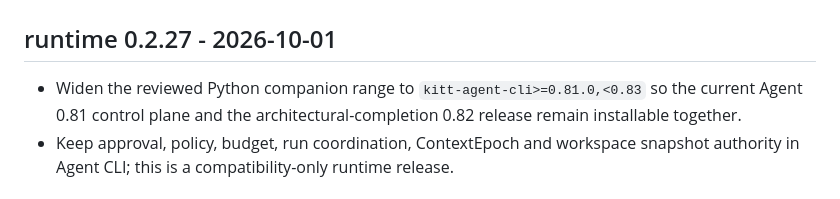
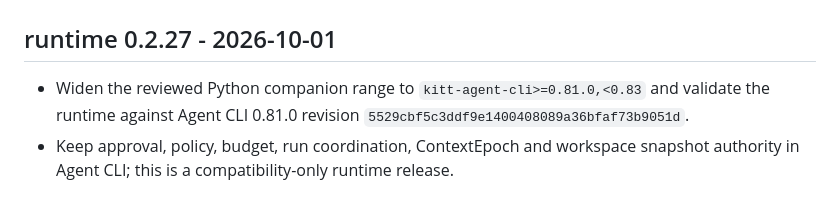
Before and after one commit to rfdetoni/kitt-assistant, a Markdown page: CHANGELOG.md, the part around the change. Rendered like a GitHub page.

Commit message:
Record Agent 0.81 validated companion SHA

```diff
--- a/CHANGELOG.md
+++ b/CHANGELOG.md
@@ -2,7 +2,7 @@
 
 ## runtime 0.2.27 - 2026-10-01
 
-- Widen the reviewed Python companion range to `kitt-agent-cli>=0.81.0,<0.83` so the current Agent 0.81 control plane and the architectural-completion 0.82 release remain installable together.
+- Widen the reviewed Python companion range to `kitt-agent-cli>=0.81.0,<0.83` and validate the runtime against Agent CLI 0.81.0 revision `5529cbf5c3ddf9e1400408089a36bfaf73b9051d`.
 - Keep approval, policy, budget, run coordination, ContextEpoch and workspace snapshot authority in Agent CLI; this is a compatibility-only runtime release.
 
 ## runtime 0.2.26 - 2026-09-30
```
